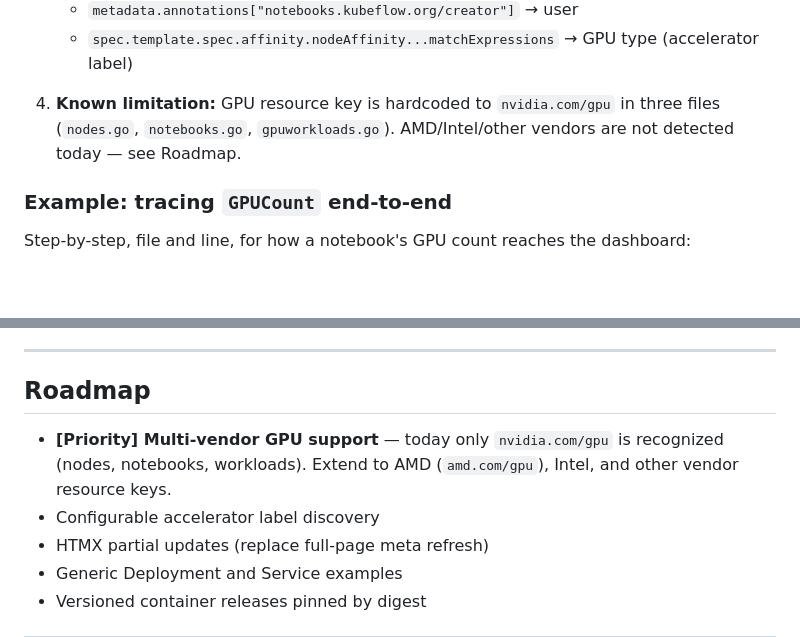
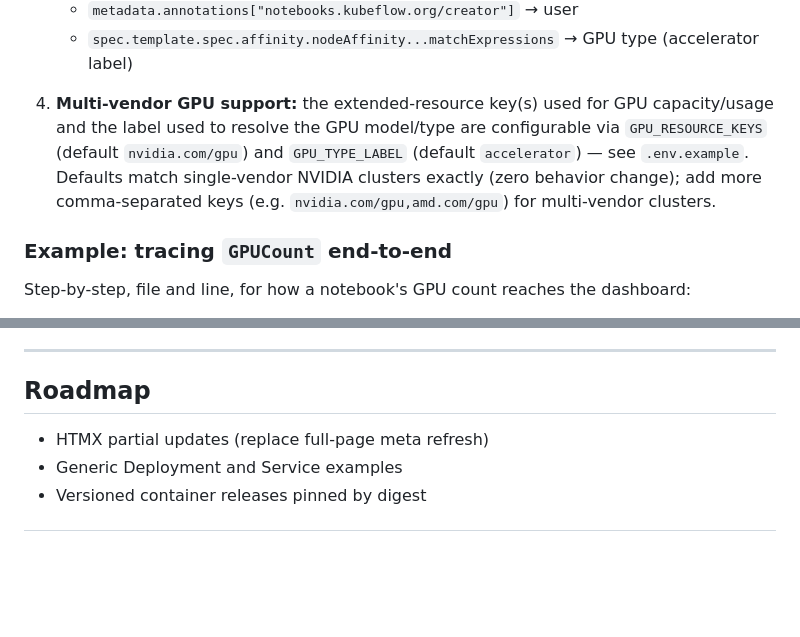
Before and after one commit to leobip/mldash, a Markdown page: README.md, 2 parts joined by grey strips. Rendered like a GitHub page; blank space fills up the shorter version.

Commit message:
update README: multi-vendor GPU support docs

```diff
--- a/README.md
+++ b/README.md
@@ -54,7 +54,7 @@ An operational portal for AI/ML teams that answers day-to-day questions like:
    - `metadata.annotations["notebooks.kubeflow.org/creator"]` → user
    - `spec.template.spec.affinity.nodeAffinity...matchExpressions` → GPU type (accelerator label)
 
-4. **Known limitation:** GPU resource key is hardcoded to `nvidia.com/gpu` in three files (`nodes.go`, `notebooks.go`, `gpuworkloads.go`). AMD/Intel/other vendors are not detected today — see Roadmap.
+4. **Multi-vendor GPU support:** the extended-resource key(s) used for GPU capacity/usage and the label used to resolve the GPU model/type are configurable via `GPU_RESOURCE_KEYS` (default `nvidia.com/gpu`) and `GPU_TYPE_LABEL` (default `accelerator`) — see `.env.example`. Defaults match single-vendor NVIDIA clusters exactly (zero behavior change); add more comma-separated keys (e.g. `nvidia.com/gpu,amd.com/gpu`) for multi-vendor clusters.
 
 ### Example: tracing `GPUCount` end-to-end
 
@@ -197,8 +197,6 @@ open http://localhost:8080
 
 ## Roadmap
 
-- **[Priority] Multi-vendor GPU support** — today only `nvidia.com/gpu` is recognized (nodes, notebooks, workloads). Extend to AMD (`amd.com/gpu`), Intel, and other vendor resource keys.
-- Configurable accelerator label discovery
 - HTMX partial updates (replace full-page meta refresh)
 - Generic Deployment and Service examples
 - Versioned container releases pinned by digest
```
